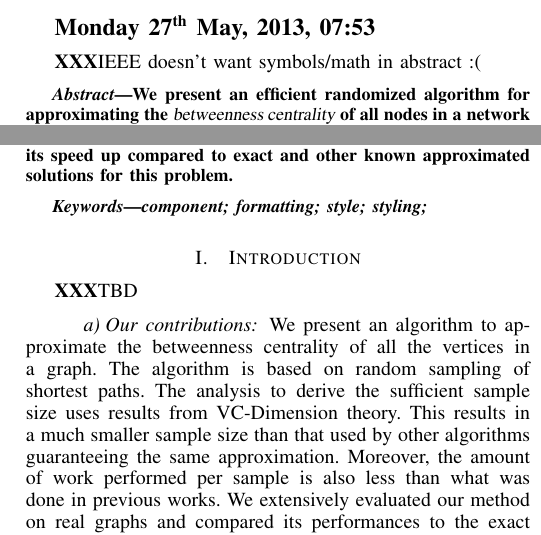
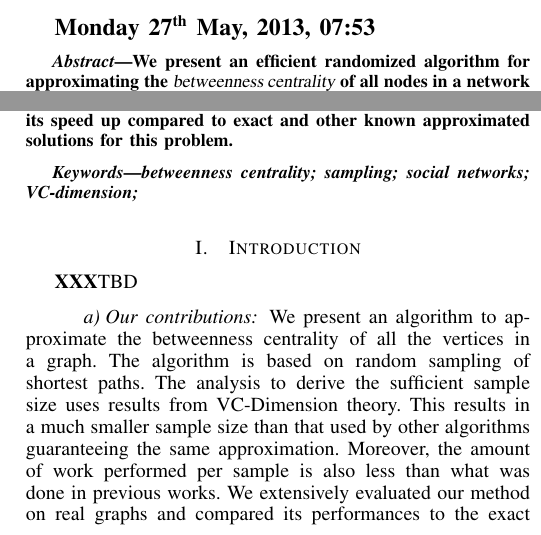
Before and after one commit to rionda/centrsampl, a LaTeX paper (paper/centrsampl.tex): two parts of the columns of page 1 of 9, joined at a grey line, cut so that both start at the same text. Compiled offline with pdfLaTeX.

Commit message:
Add keywords

```diff
--- a/paper/centrsampl.tex
+++ b/paper/centrsampl.tex
@@ -56,12 +56,10 @@
 
 {\bf \large \today, \currenttime}
 
-\XXX IEEE doesn't want symbols/math in abstract :(
 \input{abstract}
 
 \begin{IEEEkeywords}
-component; formatting; style; styling;
-
+betweenness centrality; sampling; social networks; VC-dimension;
 \end{IEEEkeywords}
 
 \input{intro}
```
